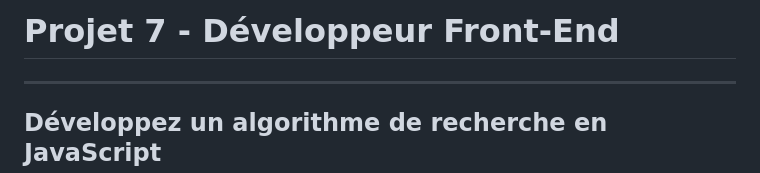
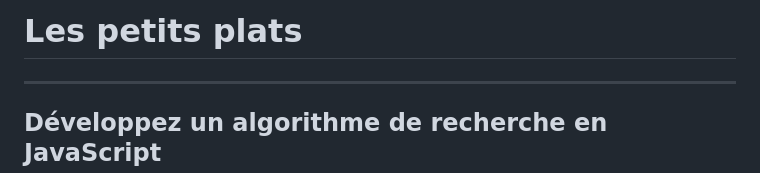
Before and after one commit to rayhearth/JuponnEmmanuelle_7_24052022, a Markdown page: README.md, the part around the change. Rendered like a GitHub page.

```diff
--- a/README.md
+++ b/README.md
@@ -1,4 +1,4 @@
-# Projet 7 - Développeur Front-End
+# Les petits plats
 --------------------------
 ## Développez un algorithme de recherche en JavaScript
 
```
